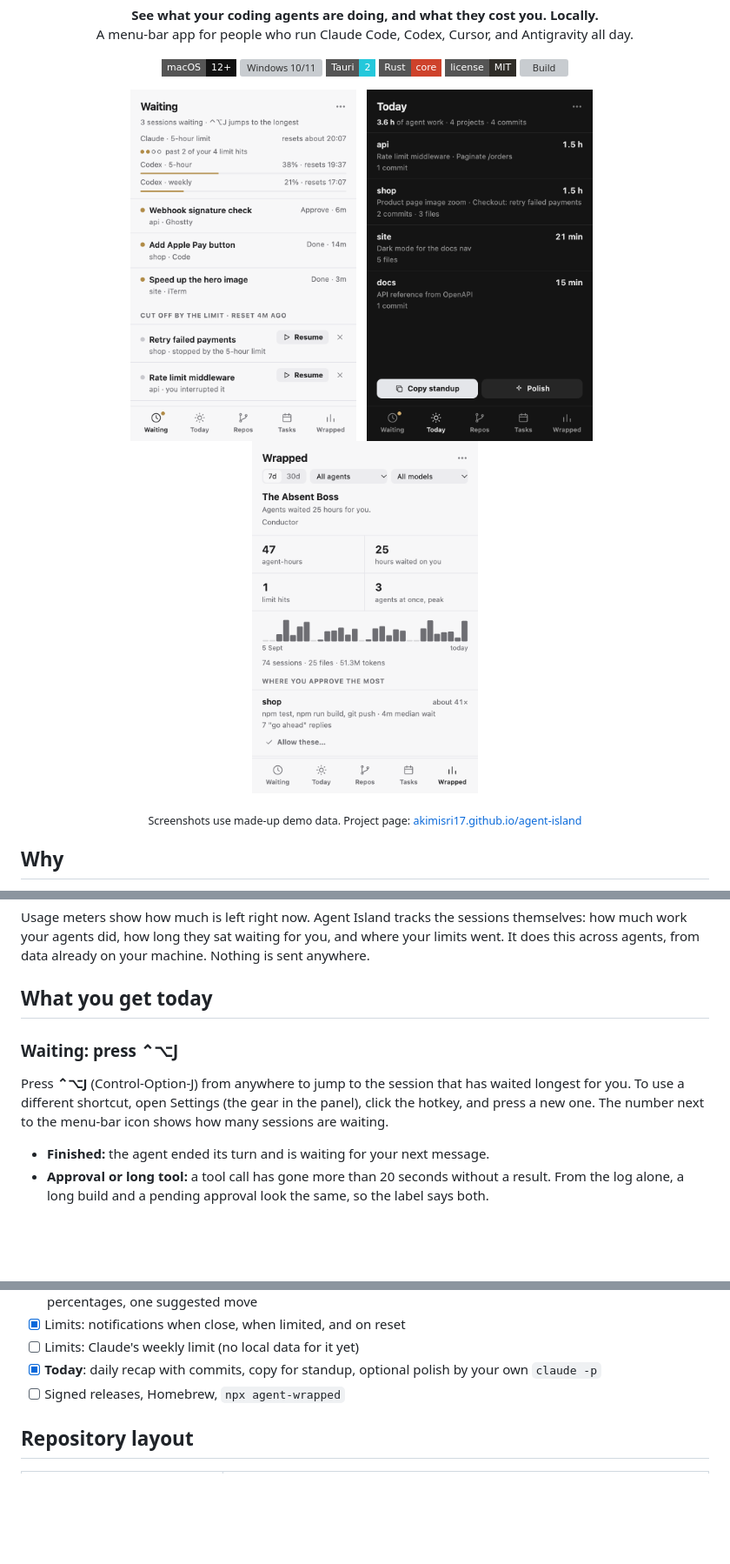
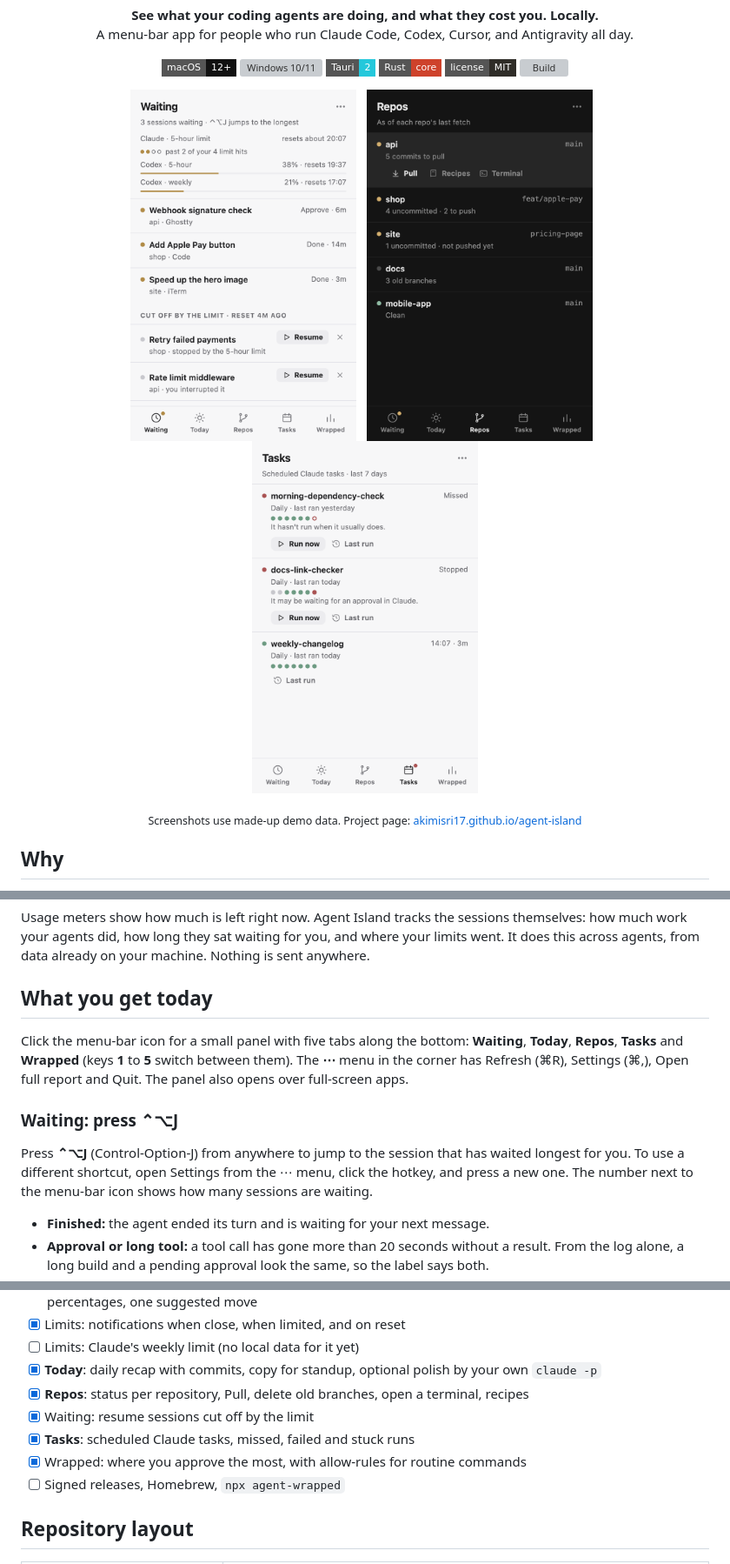
Before and after one commit to akimisri17/agent-island, a Markdown page: README.md, 3 parts joined by grey strips. Shown at 87% size. GitHub-like rendering; badges without logos; blank space fills up the shorter version; grey boxes are pictures that could not be loaded.

```diff
--- a/README.md
+++ b/README.md
@@ -23,7 +23,7 @@
   &nbsp;
-  <img src="docs/media/panel-today-dark.png" width="260" alt="Today tab in dark mode: agent time per project with commits">
+  <img src="docs/media/panel-repos-dark.png" width="260" alt="Repos tab in dark mode: branch and plain-language status per repository, one row selected with Pull, Recipes and Terminal">
   &nbsp;
-  <img src="docs/media/panel-wrapped.png" width="260" alt="Wrapped tab: persona, badges, agent-hours, hours waited, limit hits">
+  <img src="docs/media/panel-tasks.png" width="260" alt="Tasks tab: scheduled Claude tasks, one missed, one stopped, one fine, with the last seven days as dots">
 </p>
 
 <p align="center"><sub>Screenshots use made-up demo data. Project page: <a href="https://akimisri17.github.io/agent-island/">akimisri17.github.io/agent-island</a></sub></p>
@@ -39,9 +39,11 @@ Usage meters show how much is left right now. Agent Island tracks the sessions t
 
 ## What you get today
 
+Click the menu-bar icon for a small panel with five tabs along the bottom: **Waiting**, **Today**, **Repos**, **Tasks** and **Wrapped** (keys **1** to **5** switch between them). The **⋯** menu in the corner has Refresh (⌘R), Settings (⌘,), Open full report and Quit. The panel also opens over full-screen apps.
+
 ### Waiting: press ⌃⌥J
 
-Press **⌃⌥J** (Control-Option-J) from anywhere to jump to the session that has waited longest for you. To use a different shortcut, open Settings (the gear in the panel), click the hotkey, and press a new one. The number next to the menu-bar icon shows how many sessions are waiting.
+Press **⌃⌥J** (Control-Option-J) from anywhere to jump to the session that has waited longest for you. To use a different shortcut, open Settings from the ⋯ menu, click the hotkey, and press a new one. The number next to the menu-bar icon shows how many sessions are waiting.
 
 - **Finished:** the agent ended its turn and is waiting for your next message.
 - **Approval or long tool:** a tool call has gone more than 20 seconds without a result. From the log alone, a long build and a pending approval look the same, so the label says both.
@@ -219,6 +250,10 @@ Personas are judged against thresholds that are guesses for now. They'll be tune
 - [x] Limits: notifications when close, when limited, and on reset
 - [ ] Limits: Claude's weekly limit (no local data for it yet)
 - [x] **Today**: daily recap with commits, copy for standup, optional polish by your own `claude -p`
+- [x] **Repos**: status per repository, Pull, delete old branches, open a terminal, recipes
+- [x] Waiting: resume sessions cut off by the limit
+- [x] **Tasks**: scheduled Claude tasks, missed, failed and stuck runs
+- [x] Wrapped: where you approve the most, with allow-rules for routine commands
 - [ ] Signed releases, Homebrew, `npx agent-wrapped`
 
 ## Repository layout
```
Also changed, not shown: other parts of README.md (+35 -6 lines).
